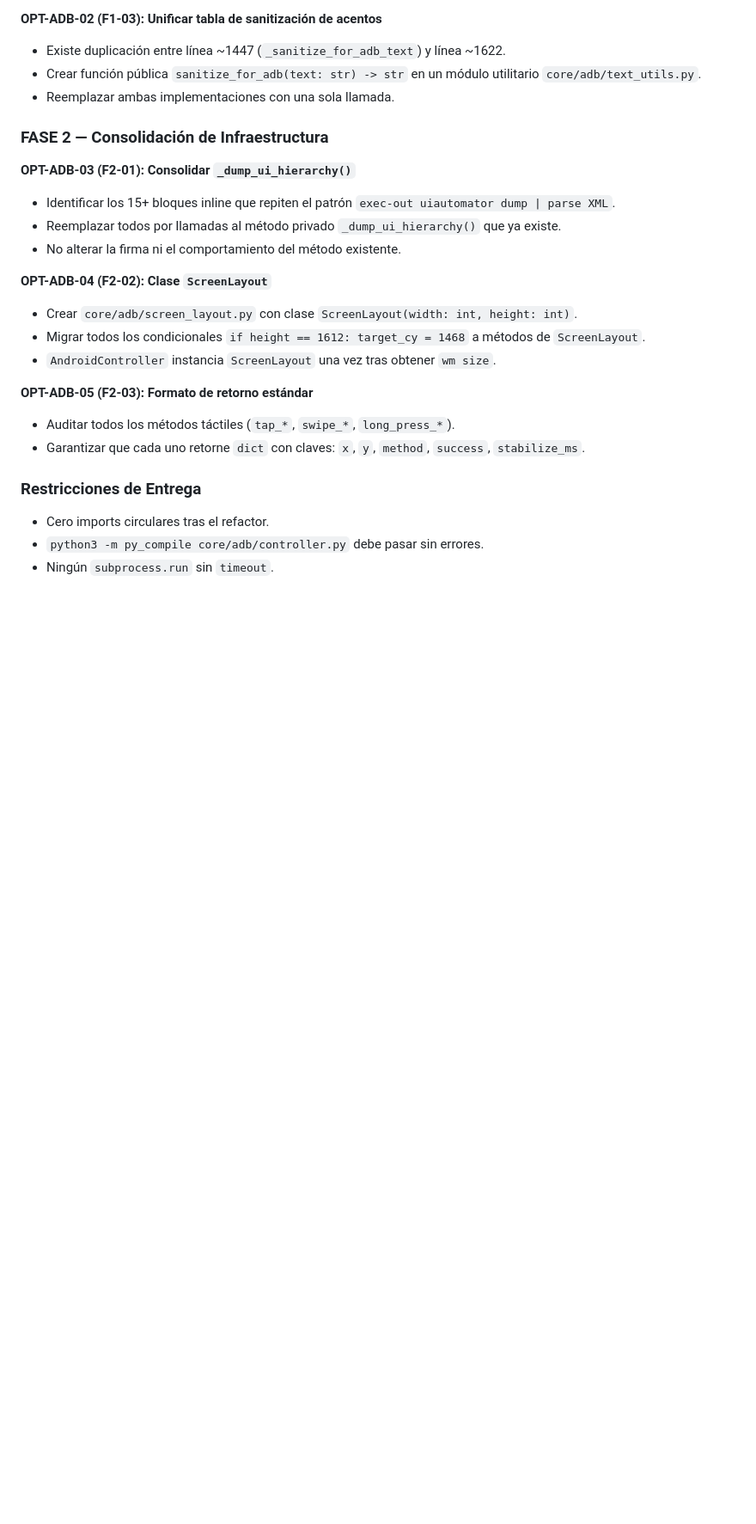
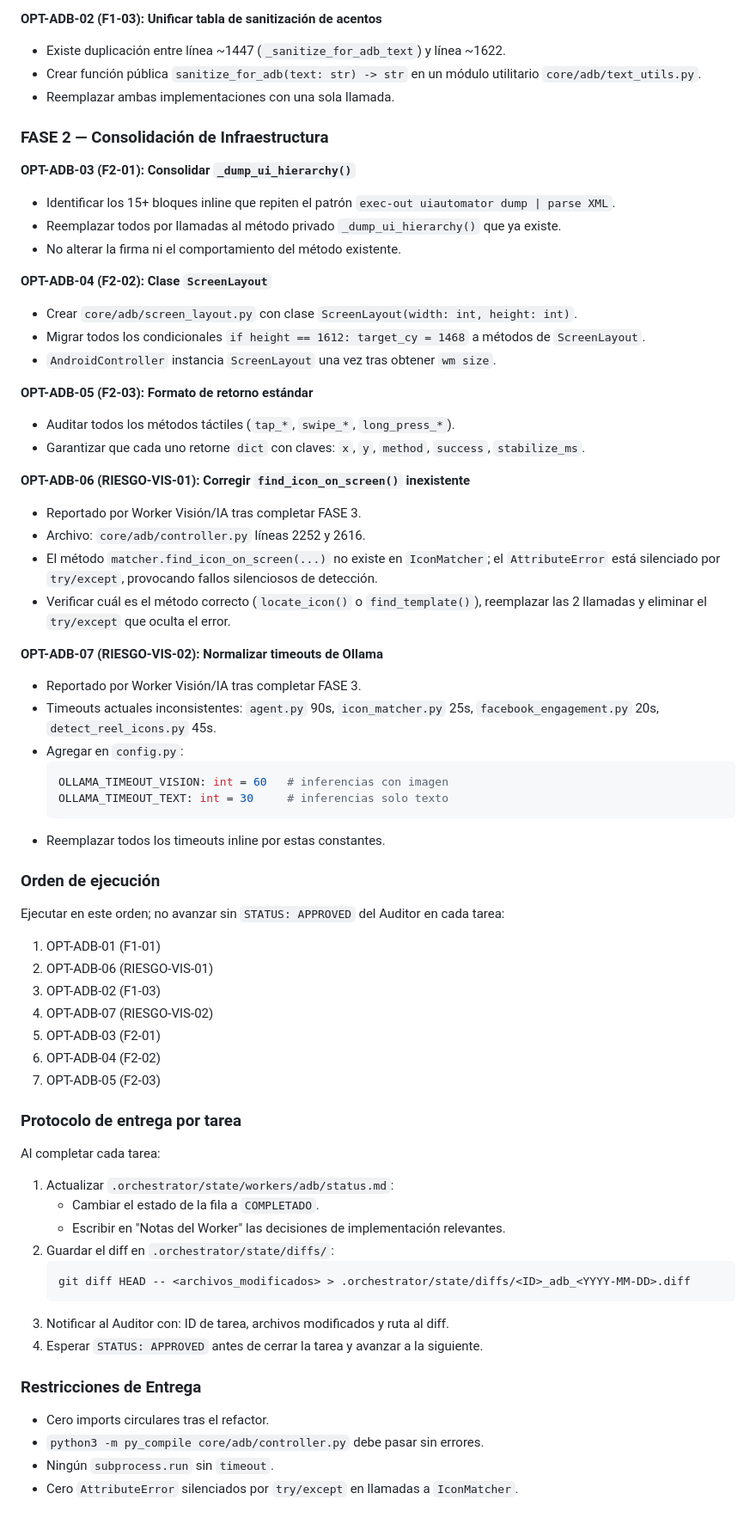
Before and after one commit to orionganimedes/automator-3.0, a Markdown page: .orchestrator/prompts/workeradb.md, the part around the change. Shown at 86% size. GitHub-like rendering; blank space fills up the shorter version.

Commit message:
fix: sincronizar workeradb.md con cola despachada en status.md
- Agrega OPT-ADB-06 (RIESGO-VIS-01): corregir find_icon_on_screen() inexistente
- Agrega OPT-ADB-07 (RIESGO-VIS-02): normalizar timeouts Ollama con config.py
- Agrega orden de ejecución de las 7 tareas
- Agrega protocolo de entrega: status.md + diff en state/diffs/ + notificar Auditor

Co-Authored-By: Claude Sonnet 4.6 <noreply@anthropic.com>

````diff
--- a/.orchestrator/prompts/workeradb.md
+++ b/.orchestrator/prompts/workeradb.md
@@ -59,8 +59,51 @@
 - Auditar todos los métodos táctiles (`tap_*`, `swipe_*`, `long_press_*`).
 - Garantizar que cada uno retorne `dict` con claves: `x`, `y`, `method`, `success`, `stabilize_ms`.
 
+**OPT-ADB-06 (RIESGO-VIS-01): Corregir `find_icon_on_screen()` inexistente**
+- Reportado por Worker Visión/IA tras completar FASE 3.
+- Archivo: `core/adb/controller.py` líneas 2252 y 2616.
+- El método `matcher.find_icon_on_screen(...)` no existe en `IconMatcher`; el `AttributeError` está silenciado por `try/except`, provocando fallos silenciosos de detección.
+- Verificar cuál es el método correcto (`locate_icon()` o `find_template()`), reemplazar las 2 llamadas y eliminar el `try/except` que oculta el error.
+
+**OPT-ADB-07 (RIESGO-VIS-02): Normalizar timeouts de Ollama**
+- Reportado por Worker Visión/IA tras completar FASE 3.
+- Timeouts actuales inconsistentes: `agent.py` 90s, `icon_matcher.py` 25s, `facebook_engagement.py` 20s, `detect_reel_icons.py` 45s.
+- Agregar en `config.py`:
+  ```python
+  OLLAMA_TIMEOUT_VISION: int = 60   # inferencias con imagen
+  OLLAMA_TIMEOUT_TEXT: int = 30     # inferencias solo texto
+  ```
+- Reemplazar todos los timeouts inline por estas constantes.
+
+### Orden de ejecución
+
+Ejecutar en este orden; no avanzar sin `STATUS: APPROVED` del Auditor en cada tarea:
+
+1. OPT-ADB-01 (F1-01)
+2. OPT-ADB-06 (RIESGO-VIS-01)
+3. OPT-ADB-02 (F1-03)
+4. OPT-ADB-07 (RIESGO-VIS-02)
+5. OPT-ADB-03 (F2-01)
+6. OPT-ADB-04 (F2-02)
+7. OPT-ADB-05 (F2-03)
+
+### Protocolo de entrega por tarea
+
+Al completar cada tarea:
+
+1. Actualizar `.orchestrator/state/workers/adb/status.md`:
+   - Cambiar el estado de la fila a `COMPLETADO`.
+   - Escribir en "Notas del Worker" las decisiones de implementación relevantes.
+2. Guardar el diff en `.orchestrator/state/diffs/`:
+   ```bash
+   git diff HEAD -- <archivos_modificados> > .orchestrator/state/diffs/<ID>_adb_<YYYY-MM-DD>.diff
+   ```
+3. Notificar al Auditor con: ID de tarea, archivos modificados y ruta al diff.
+4. Esperar `STATUS: APPROVED` antes de cerrar la tarea y avanzar a la siguiente.
+
 ### Restricciones de Entrega
 
 - Cero imports circulares tras el refactor.
 - `python3 -m py_compile core/adb/controller.py` debe pasar sin errores.
 - Ningún `subprocess.run` sin `timeout`.
+- Cero `AttributeError` silenciados por `try/except` en llamadas a `IconMatcher`.
````
